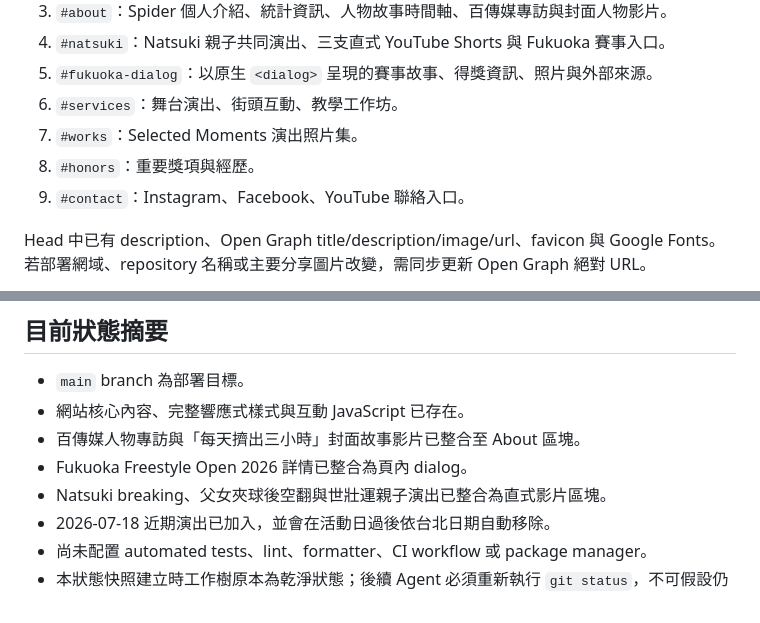
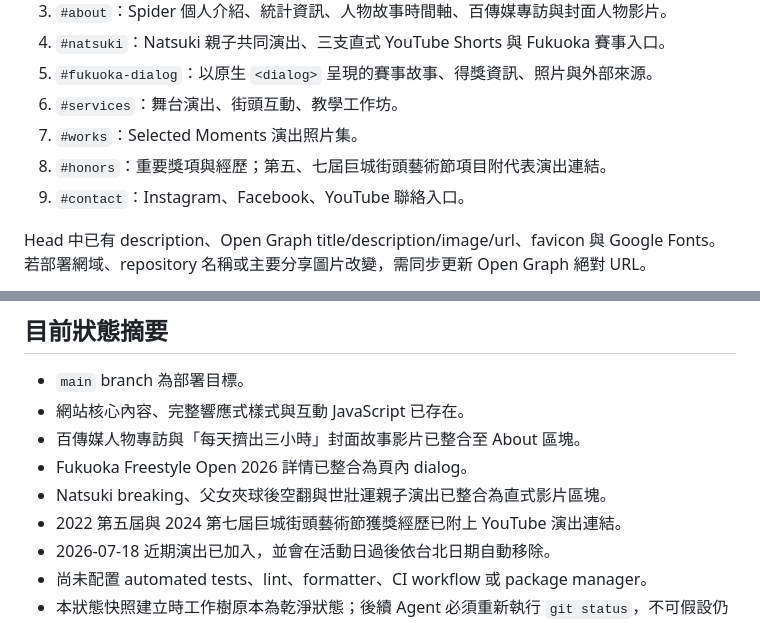
Before and after one commit to spider391Tang/FootballFreestyler, a Markdown page: AGENTS.md, 2 parts joined by grey strips. Rendered like a GitHub page.

Commit message:
Update honors project guide

```diff
--- a/AGENTS.md
+++ b/AGENTS.md
@@ -78,7 +78,7 @@ FootballFreestyler/
 5. `#fukuoka-dialog`：以原生 `<dialog>` 呈現的賽事故事、得獎資訊、照片與外部來源。
 6. `#services`：舞台演出、街頭互動、教學工作坊。
 7. `#works`：Selected Moments 演出照片集。
-8. `#honors`：重要獎項與經歷。
+8. `#honors`：重要獎項與經歷；第五、七屆巨城街頭藝術節項目附代表演出連結。
 9. `#contact`：Instagram、Facebook、YouTube 聯絡入口。
 
 Head 中已有 description、Open Graph title/description/image/url、favicon 與 Google Fonts。若部署網域、repository 名稱或主要分享圖片改變，需同步更新 Open Graph 絕對 URL。
@@ -168,6 +168,7 @@ Head 中已有 description、Open Graph title/description/image/url、favicon
 - 百傳媒人物專訪與「每天擠出三小時」封面故事影片已整合至 About 區塊。
 - Fukuoka Freestyle Open 2026 詳情已整合為頁內 dialog。
 - Natsuki breaking、父女夾球後空翻與世壯運親子演出已整合為直式影片區塊。
+- 2022 第五屆與 2024 第七屆巨城街頭藝術節獲獎經歷已附上 YouTube 演出連結。
 - 2026-07-18 近期演出已加入，並會在活動日過後依台北日期自動移除。
 - 尚未配置 automated tests、lint、formatter、CI workflow 或 package manager。
 - 本狀態快照建立時工作樹原本為乾淨狀態；後續 Agent 必須重新執行 `git status`，不可假設仍然乾淨。
```
